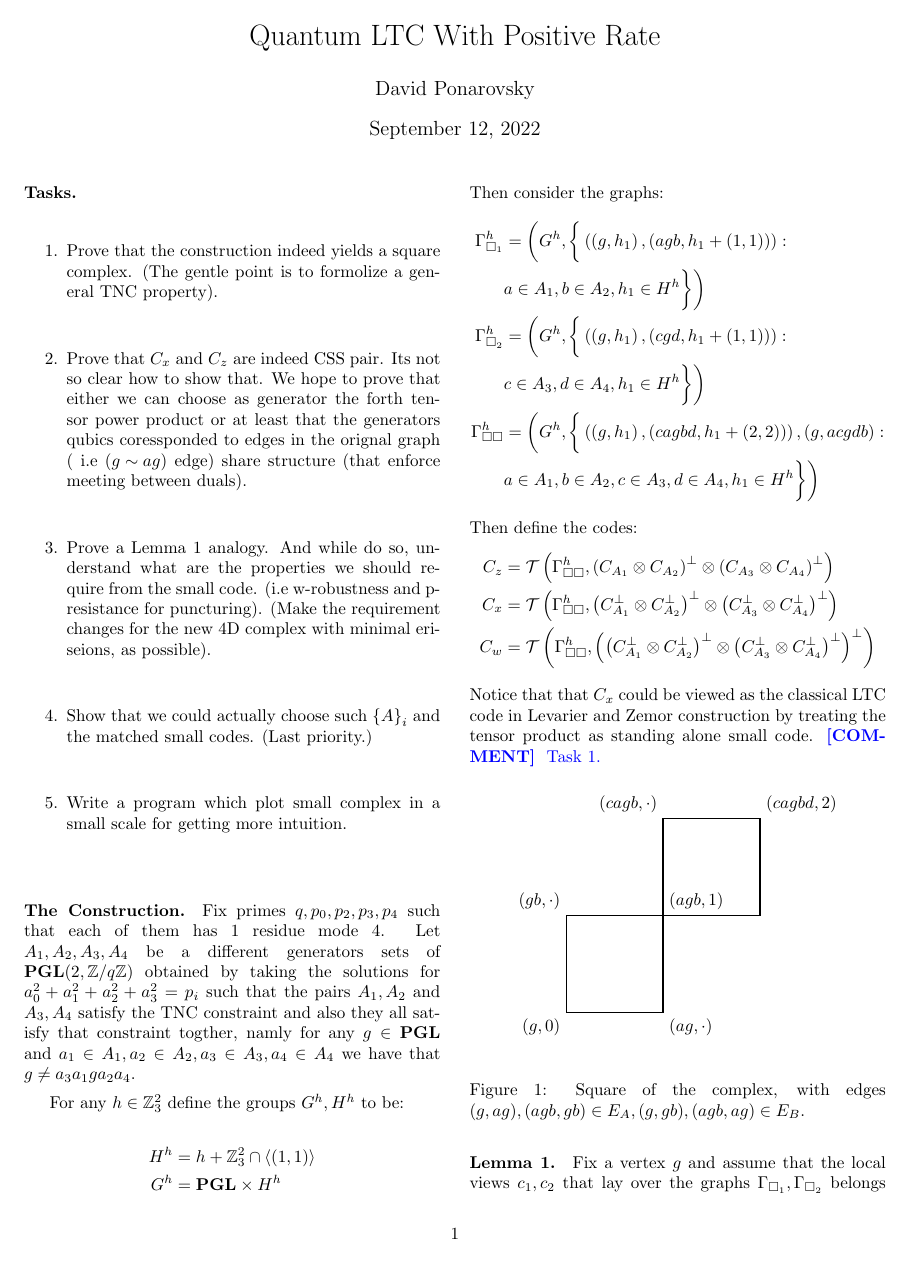
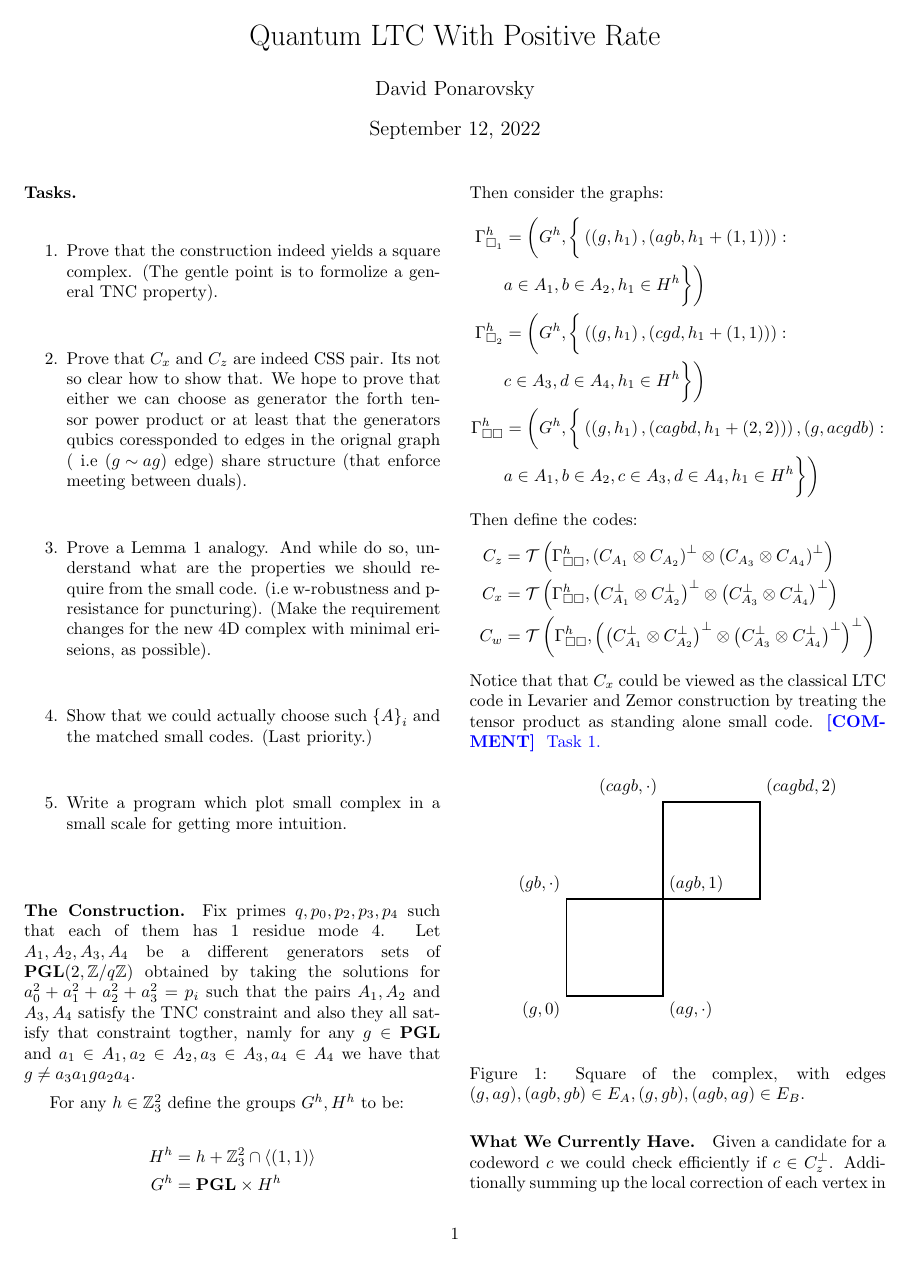
Before and after one commit to dudupo/Academic, a LaTeX document (projects/NLTES_project/ltc_v2.tex): page 1 of 5. The pictures show the PDF file projects/pdfs/ltc_v2.pdf that the author committed with the source.

Commit message:
compiling -Mon Sep 12 06:02:08 PM IDT 2022

```diff
--- a/projects/NLTES_project/ltc_v2.tex
+++ b/projects/NLTES_project/ltc_v2.tex
@@ -142,6 +142,3 @@
 \end{figure}
 
 
-\paragraph{Lemma 1.} Fix a vertex $g$ and assume that the local views $c_1,c_2$ that lay over the graphs $\Gsa, \Gsb$ belongs to the dual tensors $\Aabpp, \Aacpp$. And inaddtion $ 1^{\Delta} \in \Aa $ then
-      \begin{equation*}
-      \phi_{g}\left( c_1, c_2 \right) \in \Aabcpp
@@ -152,2 +144,0 @@
-	\braket{h_{bc}, \phi_{g} \left( c_1, c_2 \right)  } & \ \ \ \ \ = \sum_{a}{h_{a}c_{abc}} =
-	  \sum_{a}{h_{a}c_{1_{ab}}c_{2_{ac}}} = \\
@@ -157,2 +144,0 @@
-	  &\ \ \ \ \ = |h| +  \sum_{a} {h_{a} \left( z_{a} + y_{a}  \right)} \\
-	  &\ \ \ \ \ =  \sum_{a} {h_{a} \left( 1^{\Delta} + z_{a} + y_{a}  \right)}
```
Also changed, not shown: projects/pdfs/ltc_v2.pdf, projects/NLTES_project/ltc_v2.tex (29 more changed lines).
